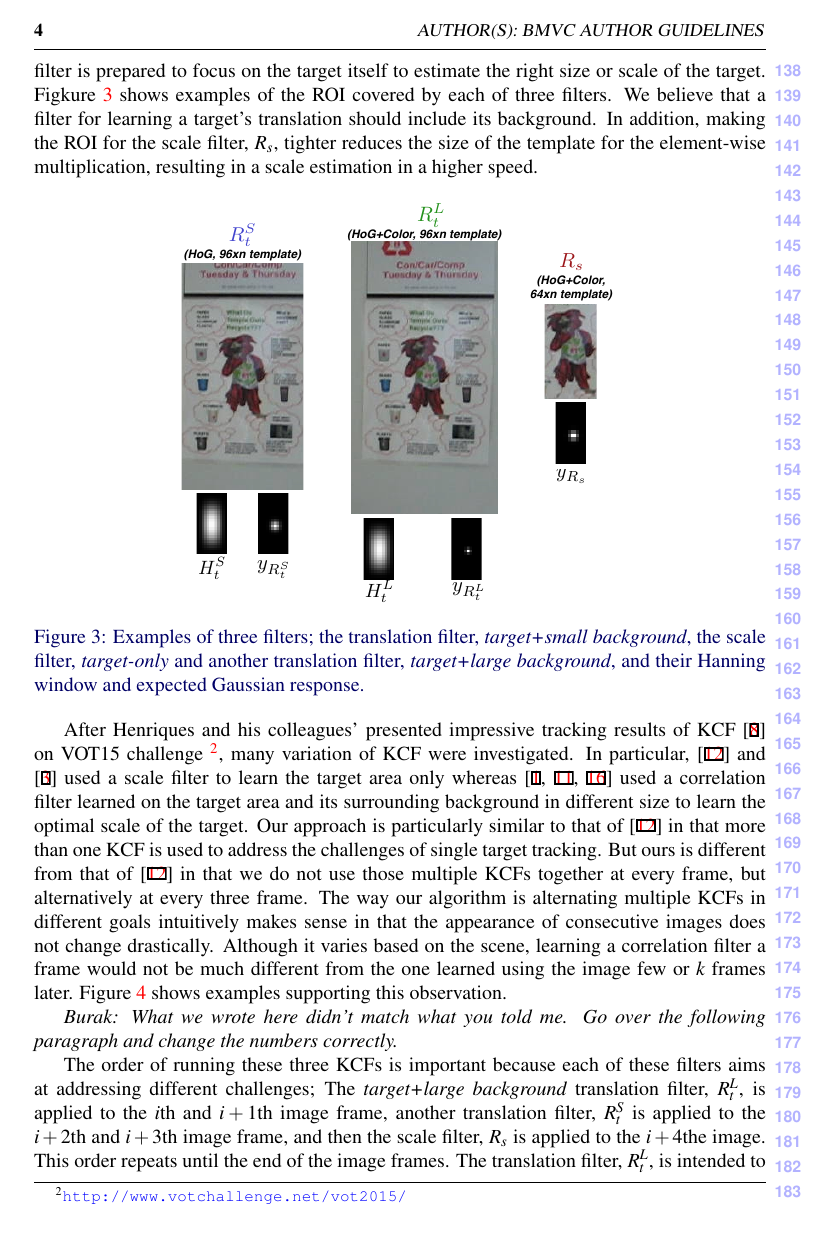
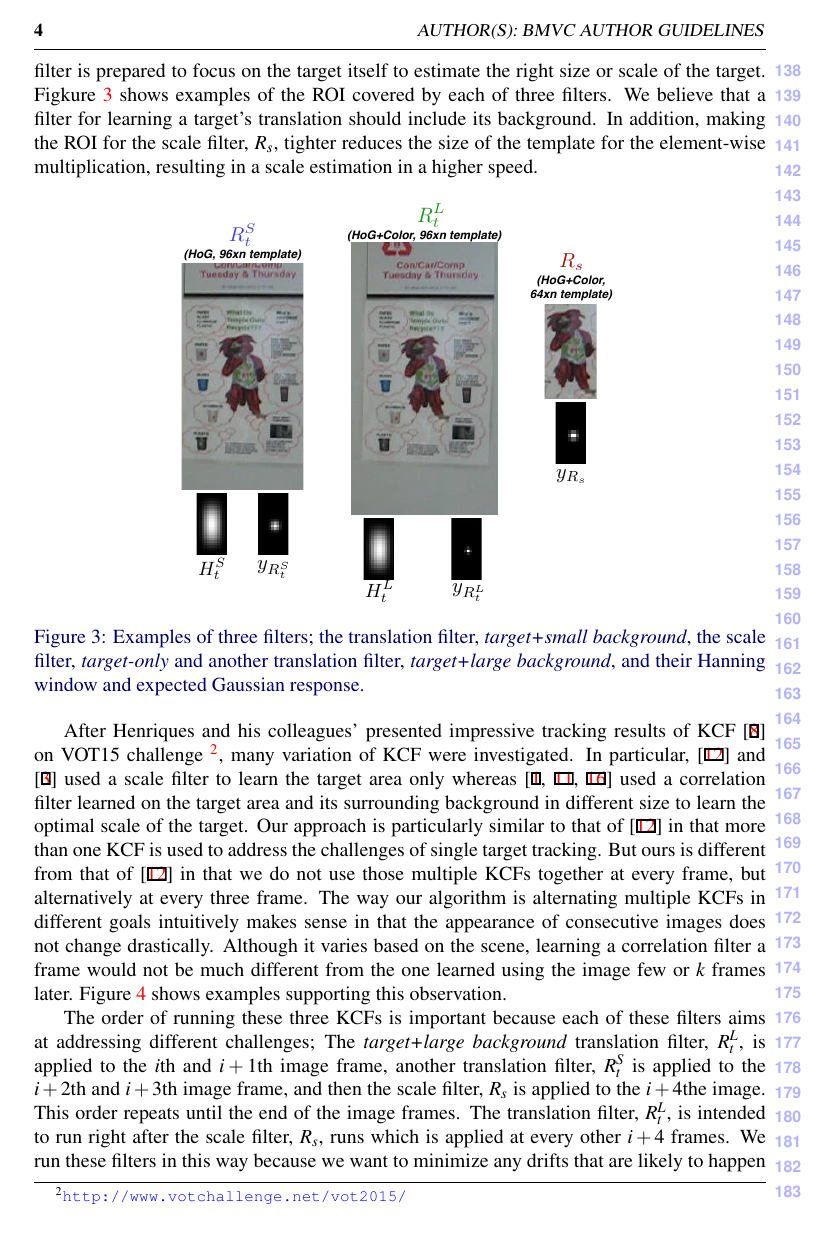
Before and after one commit to uzkent/EnKCF_Tracker, a LaTeX document (bmvc_review.tex): page 4 of 11. Compiled offline with pdfLaTeX.

Commit message:
revision.

```diff
--- a/bmvc_review.tex
+++ b/bmvc_review.tex
@@ -266,11 +266,14 @@ observation.
 \label{fig:Filters_Comparison}
 \end{figure}
 
-{\it Burak: What we wrote here didn't match what you told me. Go over
-  the following paragraph and change the numbers correctly.}
-
 The order of running these three KCFs is important because each of
 these filters aims at addressing different challenges; The
 \textit{target+large background} translation filter, $R_{t}^{L}$, is
-applied to the $i$th and $i+1$th image frame, another translation filter,
-$R_{t}^{S}$ is applied to the $i+2$th and $i+3$th image frame, and then the scale
+applied to the $i$th and $i+1$th image frame, another translation
+filter, $R_{t}^{S}$ is applied to the $i+2$th and $i+3$th image frame,
+and then the scale filter, $R_{s}$ is applied to the $i+4$the
+image. This order repeats until the end of the image frames. The
+translation filter, $R_{t}^{L}$, is intended to run right after the
+scale filter, $R_s$, runs which is applied at every other $i+4$
+frames. We run these filters in this way because we want to minimize
+any drifts that are likely to happen running only $R_{s}$. In
```
Also changed, not shown: bmvc_review.tex (22 more changed lines).
